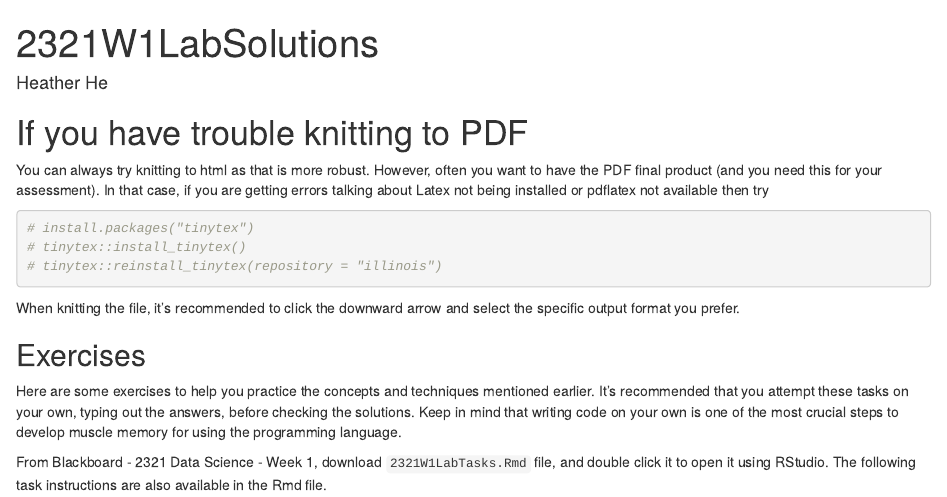
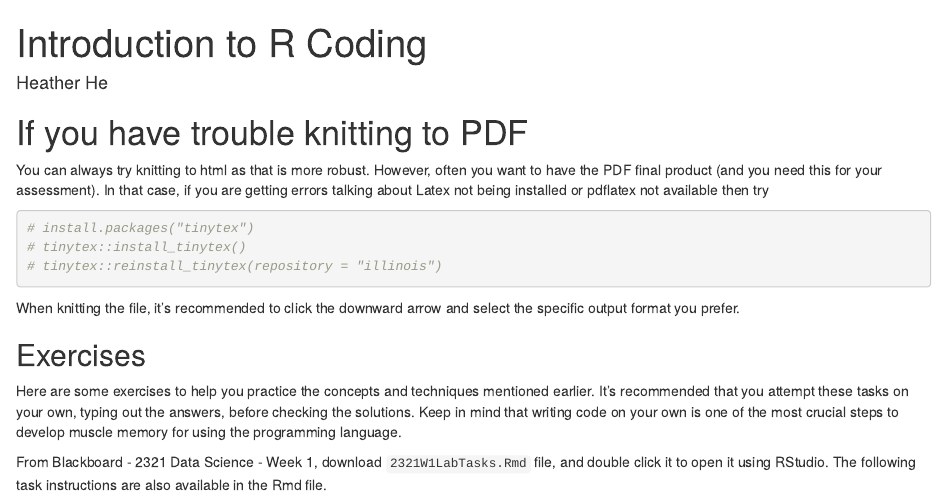
Before and after one commit to hehe-heather/Data-Science, an R Markdown document (Introduction to R coding.Rmd): the page in a window 1100 px wide, from its top. Rendered offline with R 4.5, knitr and Pandoc, with nearby package versions.

Commit message:
Update title and author in R Markdown file

```diff
--- a/Introduction to R coding.Rmd
+++ b/Introduction to R coding.Rmd
@@ -1,5 +1,5 @@
 ---
-title: "2321W1LabSolutions"
+title: "Introduction to R Coding"
 author: "Heather He "
 output: html_document
 ---
```
